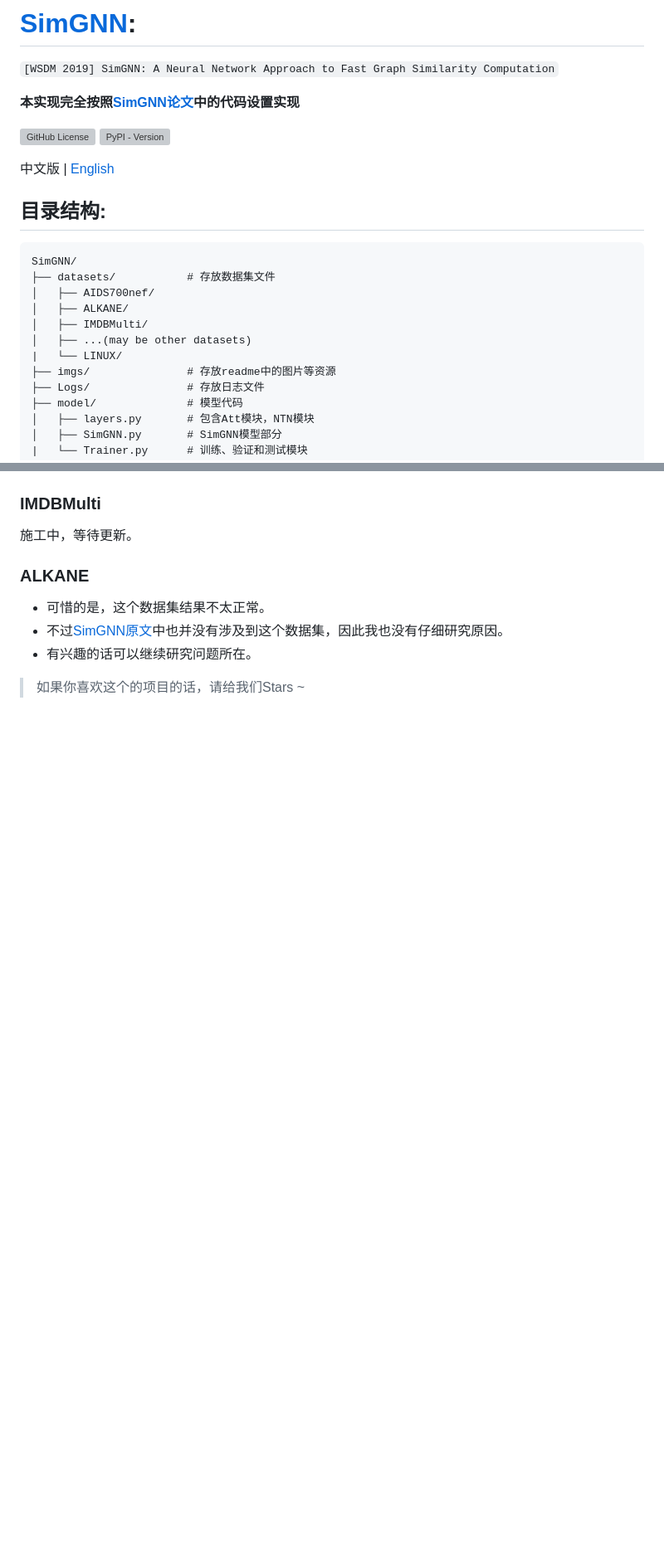
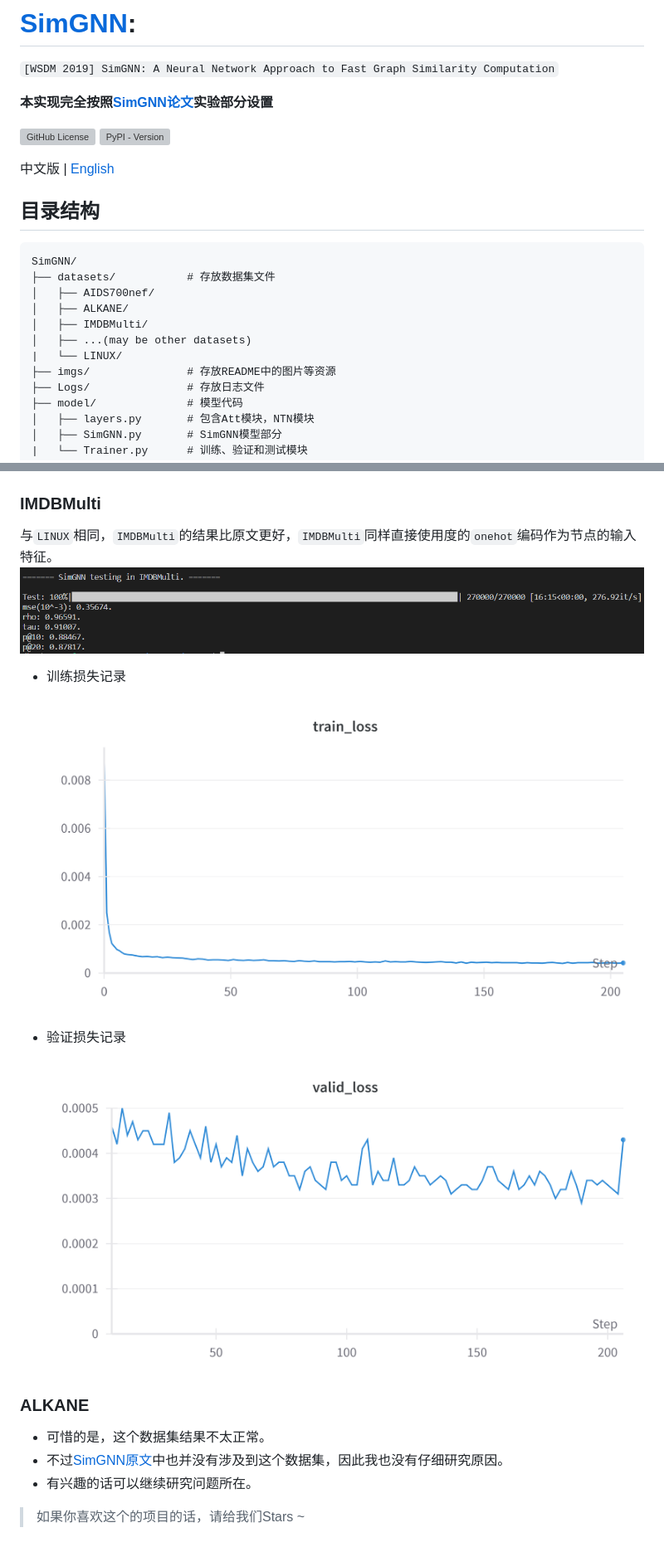
Before and after one commit to Sangs3112/SimGNN, a Markdown page: README.md, 2 parts joined by grey strips. Shown at 83% size. GitHub-like rendering; pictures changed too: imgs/IMDBMulti.png (added), imgs/IMDBMulti_train_loss.png (added), imgs/IMDBMulti_valid_loss.png (added); blank space fills up the shorter version; grey boxes are pictures that could not be loaded.

````diff
--- a/README.md
+++ b/README.md
@@ -1,14 +1,14 @@
 # [SimGNN](https://arxiv.org/abs/1808.05689):
 `[WSDM 2019] SimGNN: A Neural Network Approach to Fast Graph Similarity Computation`
 
-**本实现完全按照[SimGNN论文](https://arxiv.org/abs/1808.05689)中的代码设置实现**
+**本实现完全按照[SimGNN论文](https://arxiv.org/abs/1808.05689)实验部分设置**
 
 ![GitHub License](https://img.shields.io/github/license/Sangs3112/SimGNN)
 ![PyPI - Version](https://img.shields.io/pypi/v/pypi)
 
 中文版 | [English](./README_en.md)
 
-## 目录结构:
+## **目录结构**
 ```
 SimGNN/
 ├── datasets/           # 存放数据集文件
@@ -17,7 +17,7 @@ SimGNN/
 │   ├── IMDBMulti/
 │   ├── ...(may be other datasets)
 |   └── LINUX/
-├── imgs/               # 存放readme中的图片等资源
+├── imgs/               # 存放README中的图片等资源
 ├── Logs/               # 存放日志文件
 ├── model/              # 模型代码
 │   ├── layers.py       # 包含Att模块，NTN模块
@@ -95,7 +98,16 @@ python main.py --dataset ALKANE
     <img src="./imgs/LINUX_patience.png" style="zoom:25%;" />
 
 ### **IMDBMulti**
-施工中，等待更新。
+与`LINUX`相同，`IMDBMulti`的结果比原文更好，`IMDBMulti`同样直接使用度的`onehot`编码作为节点的输入特征。
+![IMDBMulti_result](./imgs/IMDBMulti.png)
+
+- 训练损失记录
+
+    <img src="./imgs/IMDBMulti_train_loss.png" style="zoom:25%;" />
+
+- 验证损失记录
+
+    <img src="./imgs/IMDBMulti_valid_loss.png" style="zoom:25%;" />
 
 ### **ALKANE**
 - 可惜的是，这个数据集结果不太正常。
````
Also changed, not shown: other parts of README.md (+7 -4 lines), README_en.md (+17 -7 lines).
